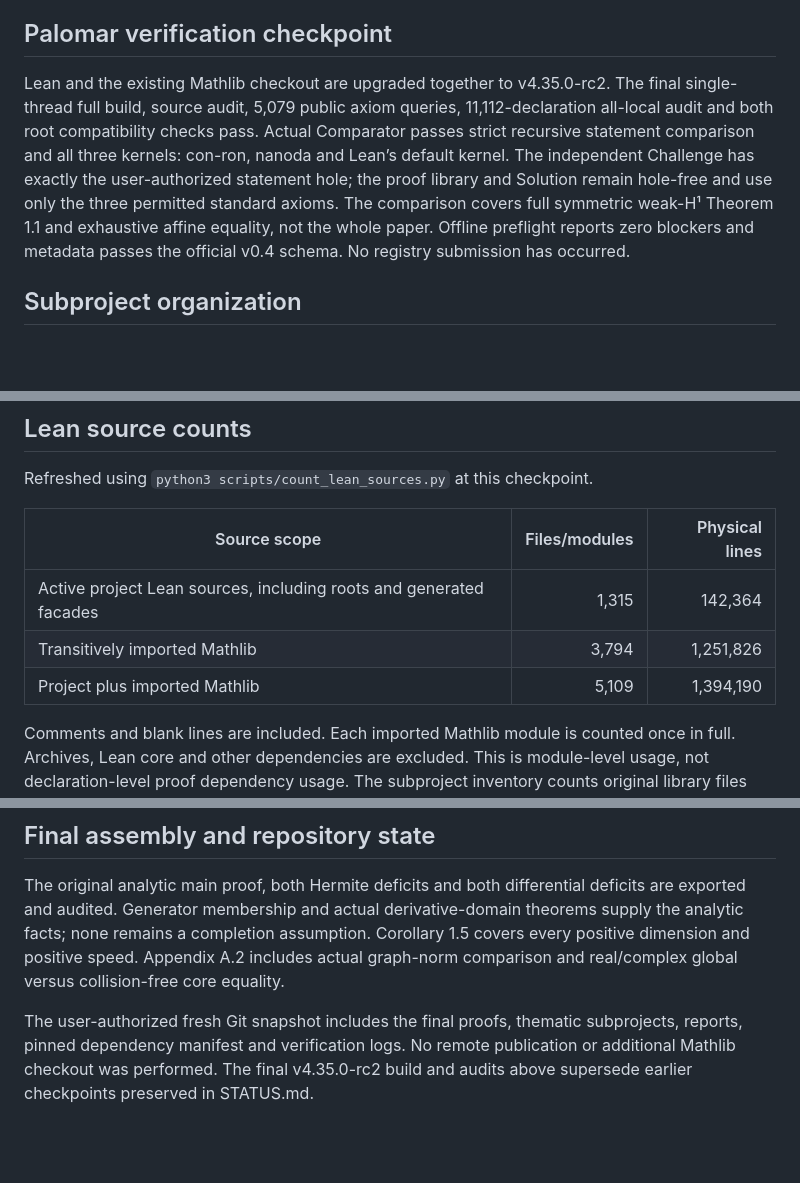
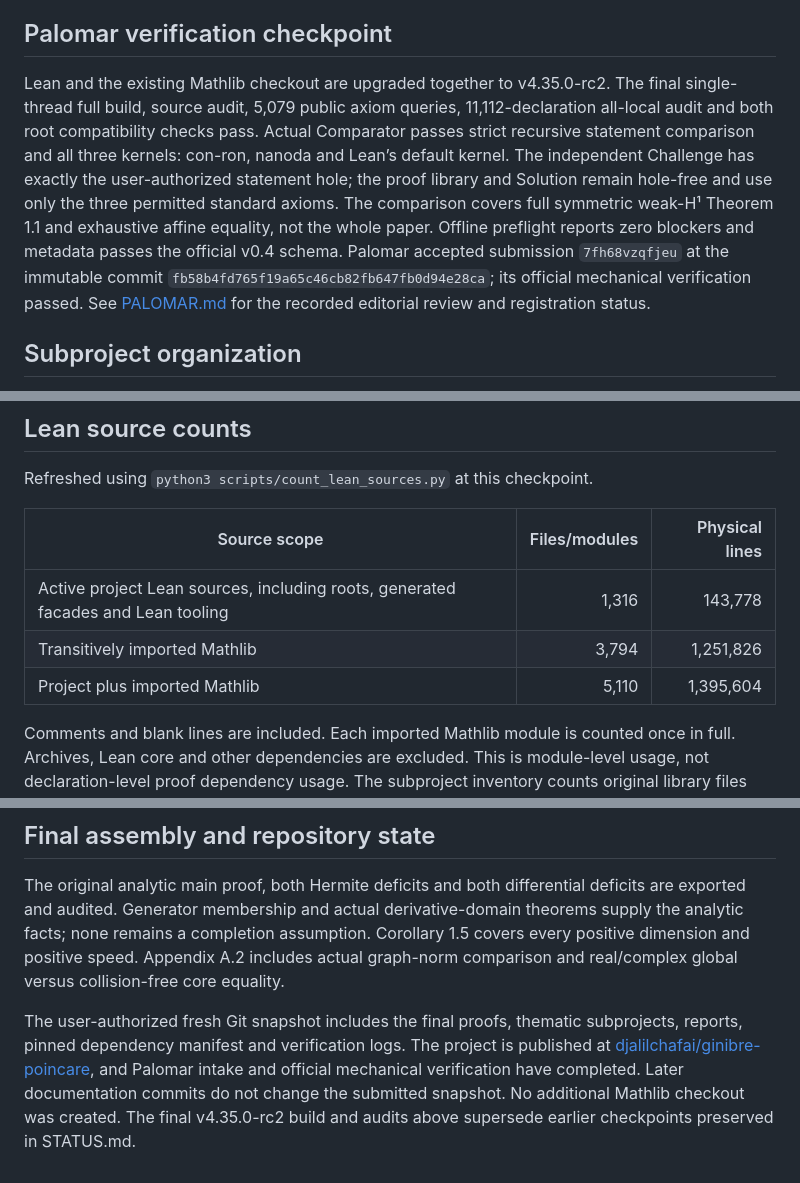
Before and after one commit to djalilchafai/ginibre-poincare, a Markdown page: REPORT.md, 3 parts joined by grey strips. Drawn GitHub-style; blank space fills up the shorter version.

```diff
--- a/REPORT.md
+++ b/REPORT.md
@@ -10,7 +12,10 @@ The asserted numbered results of [arXiv:2608.19358v2](https://arxiv.org/abs/2608
 
 ## Palomar verification checkpoint
 
-Lean and the existing Mathlib checkout are upgraded together to v4.35.0-rc2. The final single-thread full build, source audit, 5,079 public axiom queries, 11,112-declaration all-local audit and both root compatibility checks pass. Actual Comparator passes strict recursive statement comparison and all three kernels: con-ron, nanoda and Lean’s default kernel. The independent Challenge has exactly the user-authorized statement hole; the proof library and Solution remain hole-free and use only the three permitted standard axioms. The comparison covers full symmetric weak-H¹ Theorem 1.1 and exhaustive affine equality, not the whole paper. Offline preflight reports zero blockers and metadata passes the official v0.4 schema. No registry submission has occurred.
+Lean and the existing Mathlib checkout are upgraded together to v4.35.0-rc2. The final single-thread full build, source audit, 5,079 public axiom queries, 11,112-declaration all-local audit and both root compatibility checks pass. Actual Comparator passes strict recursive statement comparison and all three kernels: con-ron, nanoda and Lean’s default kernel. The independent Challenge has exactly the user-authorized statement hole; the proof library and Solution remain hole-free and use only the three permitted standard axioms. The comparison covers full symmetric weak-H¹ Theorem 1.1 and exhaustive affine equality, not the whole paper. Offline preflight reports zero blockers and metadata passes the official v0.4 schema. Palomar accepted submission `7fh68vzqfjeu` at the immutable commit
+`fb58b4fd765f19a65c46cb82fb647fb0d94e28ca`; its official mechanical
+verification passed. See [PALOMAR.md](PALOMAR.md) for the recorded editorial
+review and registration status.
 
 ## Subproject organization
 
@@ -135,9 +198,9 @@ Refreshed using `python3 scripts/count_lean_sources.py` at this checkpoint.
 
 | Source scope | Files/modules | Physical lines |
 | --- | ---: | ---: |
-| Active project Lean sources, including roots and generated facades | 1,315 | 142,364 |
+| Active project Lean sources, including roots, generated facades and Lean tooling | 1,316 | 143,778 |
 | Transitively imported Mathlib | 3,794 | 1,251,826 |
-| Project plus imported Mathlib | 5,109 | 1,394,190 |
+| Project plus imported Mathlib | 5,110 | 1,395,604 |
 
 Comments and blank lines are included. Each imported Mathlib module is counted
 once in full. Archives, Lean core and other dependencies are excluded. This is
@@ -149,4 +212,4 @@ root audit/compatibility files.
 
 The original analytic main proof, both Hermite deficits and both differential deficits are exported and audited. Generator membership and actual derivative-domain theorems supply the analytic facts; none remains a completion assumption. Corollary 1.5 covers every positive dimension and positive speed. Appendix A.2 includes actual graph-norm comparison and real/complex global versus collision-free core equality.
 
-The user-authorized fresh Git snapshot includes the final proofs, thematic subprojects, reports, pinned dependency manifest and verification logs. No remote publication or additional Mathlib checkout was performed. The final v4.35.0-rc2 build and audits above supersede earlier checkpoints preserved in STATUS.md.
+The user-authorized fresh Git snapshot includes the final proofs, thematic subprojects, reports, pinned dependency manifest and verification logs. The project is published at [djalilchafai/ginibre-poincare](https://github.com/djalilchafai/ginibre-poincare), and Palomar intake and official mechanical verification have completed. Later documentation commits do not change the submitted snapshot. No additional Mathlib checkout was created. The final v4.35.0-rc2 build and audits above supersede earlier checkpoints preserved in STATUS.md.
```
Also changed, not shown: other parts of REPORT.md (+61 -1 lines), STATUS.md (+8 -0 lines).
